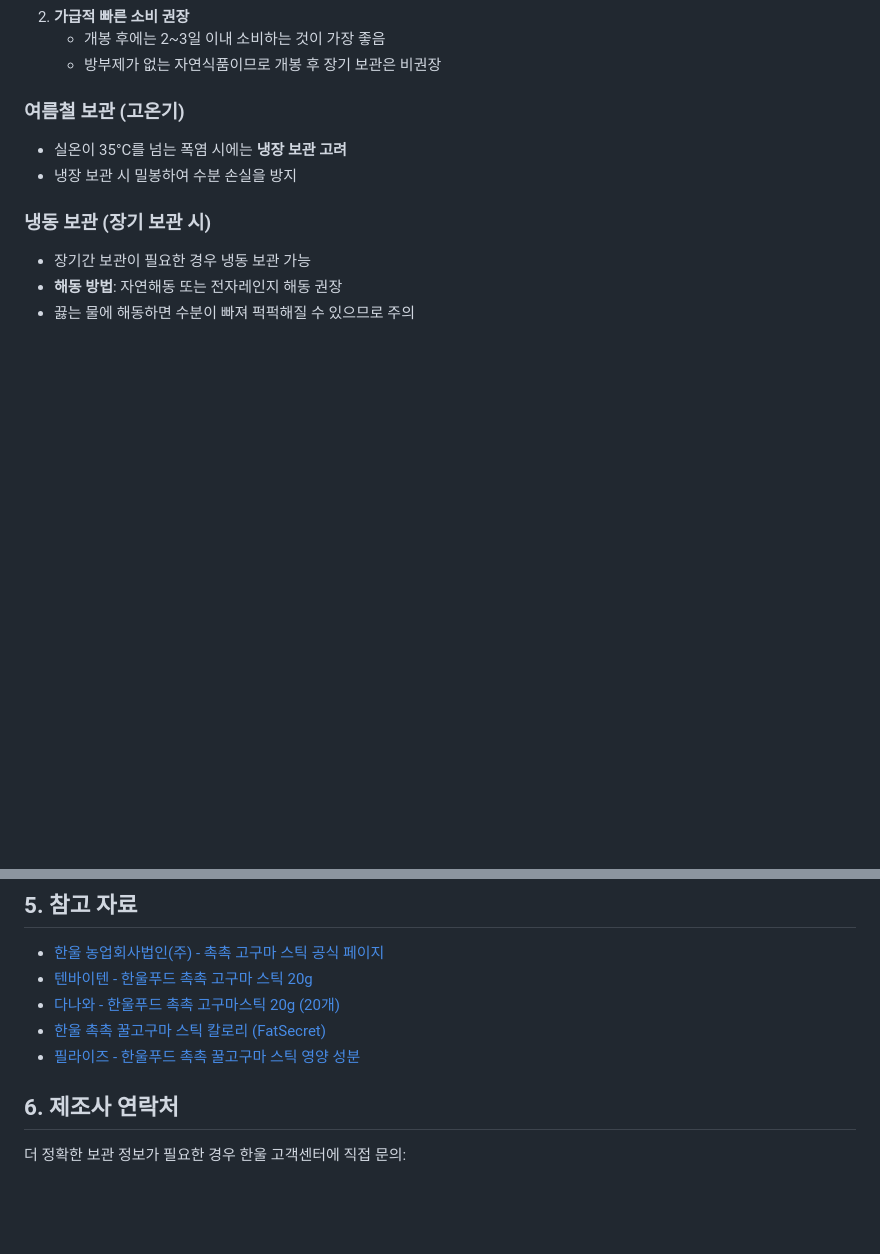
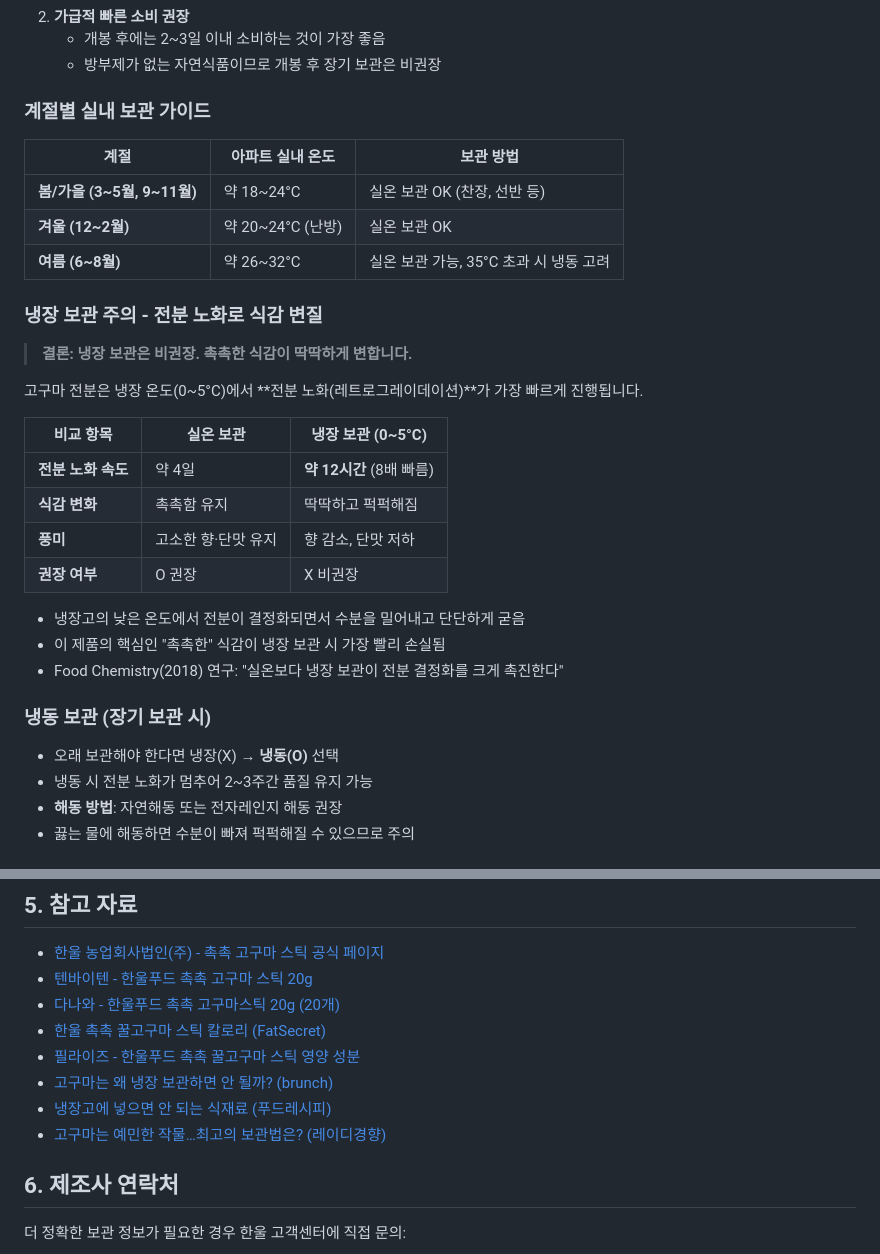
Before and after one commit to ilrdeept2-netizen/test1, a Markdown page: 한울_촉촉_고구마스틱_보관법_조사.md, 2 parts joined by grey strips. Drawn GitHub-style; blank space fills up the shorter version.

Commit message:
냉장 보관 시 전분 노화 문제점 및 계절별 보관 가이드 추가
- 냉장(0~5°C)에서 전분 노화가 12시간 내 발생하여 식감 딱딱해짐 경고 추가
- 계절별 아파트 실내 온도 기준 보관 가이드 표 추가
- 냉장 vs 실온 vs 냉동 비교 표 추가
- 참고 자료 3건 추가

https://claude.ai/code/session_01F1yKobdebPi2HP4gXj1cyh

```diff
--- a/한울_촉촉_고구마스틱_보관법_조사.md
+++ b/한울_촉촉_고구마스틱_보관법_조사.md
@@ -43,14 +43,35 @@
    - 개봉 후에는 2~3일 이내 소비하는 것이 가장 좋음
    - 방부제가 없는 자연식품이므로 개봉 후 장기 보관은 비권장
 
-### 여름철 보관 (고온기)
+### 계절별 실내 보관 가이드
 
-- 실온이 35°C를 넘는 폭염 시에는 **냉장 보관 고려**
-- 냉장 보관 시 밀봉하여 수분 손실을 방지
+| 계절 | 아파트 실내 온도 | 보관 방법 |
+|------|-----------------|-----------|
+| **봄/가을 (3~5월, 9~11월)** | 약 18~24°C | 실온 보관 OK (찬장, 선반 등) |
+| **겨울 (12~2월)** | 약 20~24°C (난방) | 실온 보관 OK |
+| **여름 (6~8월)** | 약 26~32°C | 실온 보관 가능, 35°C 초과 시 냉동 고려 |
+
+### 냉장 보관 주의 - 전분 노화로 식감 변질
+
+> **결론: 냉장 보관은 비권장. 촉촉한 식감이 딱딱하게 변합니다.**
+
+고구마 전분은 냉장 온도(0~5°C)에서 **전분 노화(레트로그레이데이션)**가 가장 빠르게 진행됩니다.
+
+| 비교 항목 | 실온 보관 | 냉장 보관 (0~5°C) |
+|-----------|----------|-------------------|
+| **전분 노화 속도** | 약 4일 | **약 12시간** (8배 빠름) |
+| **식감 변화** | 촉촉함 유지 | 딱딱하고 퍽퍽해짐 |
+| **풍미** | 고소한 향·단맛 유지 | 향 감소, 단맛 저하 |
+| **권장 여부** | O 권장 | X 비권장 |
+
+- 냉장고의 낮은 온도에서 전분이 결정화되면서 수분을 밀어내고 단단하게 굳음
+- 이 제품의 핵심인 "촉촉한" 식감이 냉장 보관 시 가장 빨리 손실됨
+- Food Chemistry(2018) 연구: "실온보다 냉장 보관이 전분 결정화를 크게 촉진한다"
 
 ### 냉동 보관 (장기 보관 시)
 
-- 장기간 보관이 필요한 경우 냉동 보관 가능
+- 오래 보관해야 한다면 냉장(X) → **냉동(O)** 선택
+- 냉동 시 전분 노화가 멈추어 2~3주간 품질 유지 가능
 - **해동 방법**: 자연해동 또는 전자레인지 해동 권장
 - 끓는 물에 해동하면 수분이 빠져 퍽퍽해질 수 있으므로 주의
 
@@ -77,6 +98,9 @@
 - [다나와 - 한울푸드 촉촉 고구마스틱 20g (20개)](https://prod.danawa.com/info/?pcode=19938866)
 - [한울 촉촉 꿀고구마 스틱 칼로리 (FatSecret)](https://www.fatsecret.kr/%EC%B9%BC%EB%A1%9C%EB%A6%AC-%EC%98%81%EC%96%91%EC%86%8C/%ED%95%9C%EC%9A%B8/%EC%B4%89%EC%B4%89-%EA%BF%80%EA%B3%A0%EA%B5%AC%EB%A7%88-%EC%8A%A4%ED%8B%B1/1%EB%B4%89%EC%A7%80)
 - [필라이즈 - 한울푸드 촉촉 꿀고구마 스틱 영양 성분](https://www.pillyze.com/foods/DIcemRM8JFbX5rUuHT4rEQ==/%EC%B4%89%EC%B4%89-%EA%BF%80%EA%B3%A0%EA%B5%AC%EB%A7%88-%EC%8A%A4%ED%8B%B1)
+- [고구마는 왜 냉장 보관하면 안 될까? (brunch)](https://brunch.co.kr/@somdaeri/116)
+- [냉장고에 넣으면 안 되는 식재료 (푸드레시피)](https://foodrecipe.co.kr/kitchen-tips/refrigerator-worsens-foods/)
+- [고구마는 예민한 작물…최고의 보관법은? (레이디경향)](https://lady.khan.co.kr/cooking/article/202601141739001)
 
 ## 6. 제조사 연락처
 
```
